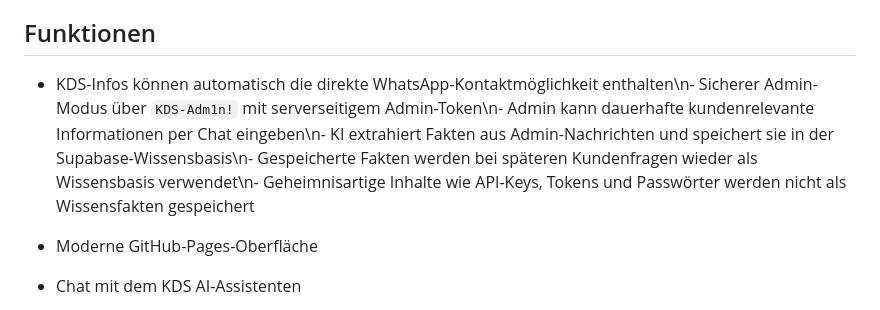
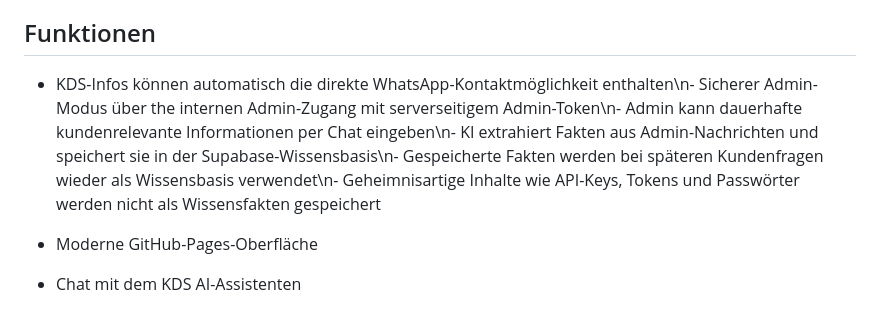
Before and after one commit to LordLOLQDH/KDS-AI, a Markdown page: README.md, the part around the change. Drawn GitHub-style.

Commit message:
Remove admin password from public README

```diff
--- a/README.md
+++ b/README.md
@@ -10,7 +10,7 @@ Ein KI-gestützter Assistent für KDS.
 
 ## Funktionen
 
-- KDS-Infos können automatisch die direkte WhatsApp-Kontaktmöglichkeit enthalten\n- Sicherer Admin-Modus über `KDS-Adm1n!` mit serverseitigem Admin-Token\n- Admin kann dauerhafte kundenrelevante Informationen per Chat eingeben\n- KI extrahiert Fakten aus Admin-Nachrichten und speichert sie in der Supabase-Wissensbasis\n- Gespeicherte Fakten werden bei späteren Kundenfragen wieder als Wissensbasis verwendet\n- Geheimnisartige Inhalte wie API-Keys, Tokens und Passwörter werden nicht als Wissensfakten gespeichert
+- KDS-Infos können automatisch die direkte WhatsApp-Kontaktmöglichkeit enthalten\n- Sicherer Admin-Modus über the internen Admin-Zugang mit serverseitigem Admin-Token\n- Admin kann dauerhafte kundenrelevante Informationen per Chat eingeben\n- KI extrahiert Fakten aus Admin-Nachrichten und speichert sie in der Supabase-Wissensbasis\n- Gespeicherte Fakten werden bei späteren Kundenfragen wieder als Wissensbasis verwendet\n- Geheimnisartige Inhalte wie API-Keys, Tokens und Passwörter werden nicht als Wissensfakten gespeichert
 
 - Moderne GitHub-Pages-Oberfläche
 - Chat mit dem KDS AI-Assistenten
```
